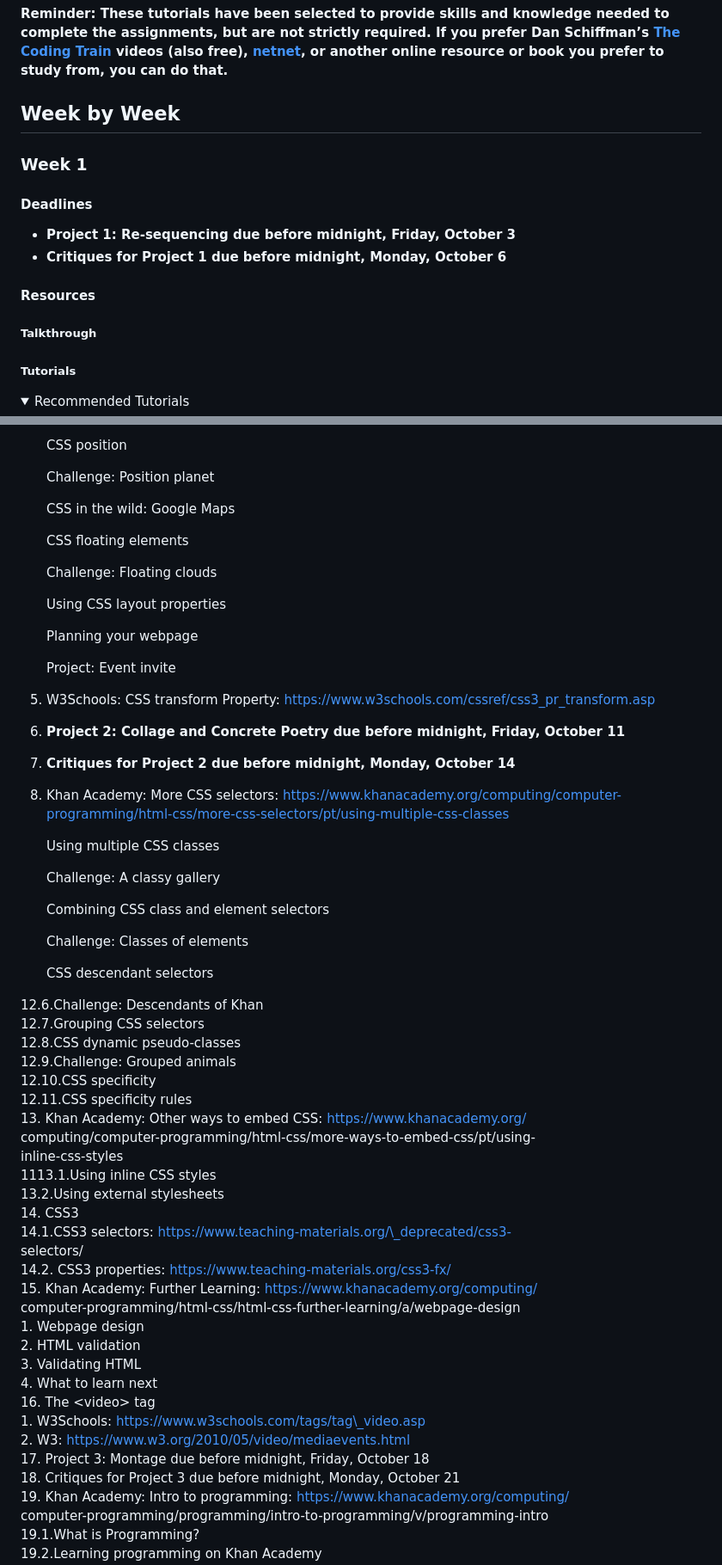
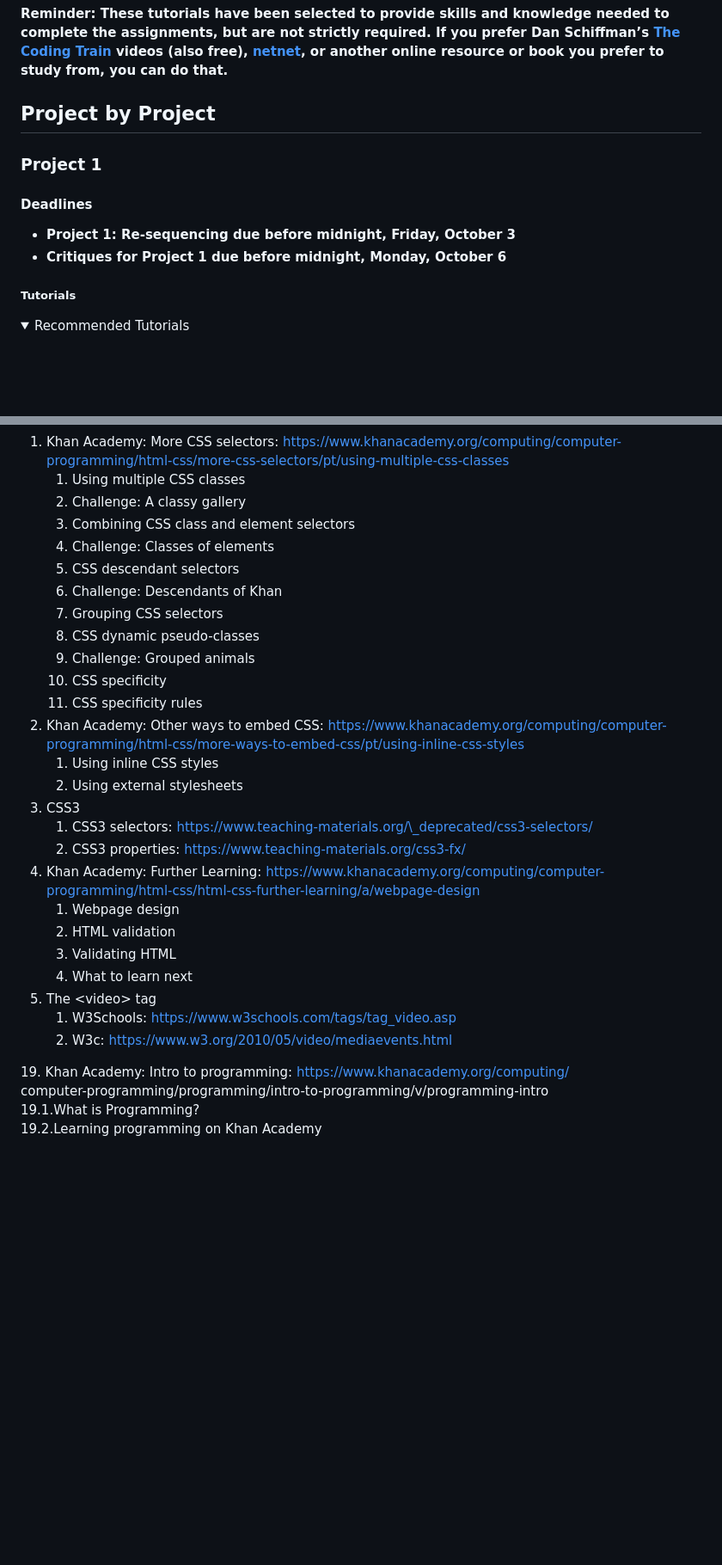
Before and after one commit to 170a-2025-f/170a-2025-f.github.io, a Markdown page: syllabus.md, 2 parts joined by grey strips. Shown at 86% size. Drawn GitHub-style; folded sections open; blank space fills up the shorter version.

Commit message:
Update syllabus.md
first 3 weeks schedule

```diff
--- a/syllabus.md
+++ b/syllabus.md
@@ -152,18 +152,14 @@ Keeping this in mind, the following detailed schedule labels the eight projects
 
 **Reminder: These tutorials have been selected to provide skills and knowledge needed to complete the assignments, but are not strictly required. If you prefer Dan Schiffman’s [The Coding Train](https://thecodingtrain.com) videos (also free), [netnet](https://netnet.studio/), or another online resource or book you prefer to study from, you can do that.**
 
-## Week by Week
+## Project by Project
 
-### Week 1
+### Project 1
 
 #### Deadlines
 
 * **Project 1: Re-sequencing due before midnight, Friday, October 3**
 * **Critiques for Project 1 due before midnight, Monday, October 6**
-
-#### Resources
-
-##### Talkthrough
 
 ##### Tutorials
 <details><summary>Recommended Tutorials</summary>
@@ -236,61 +256,34 @@ Keeping this in mind, the following detailed schedule labels the eight projects
 
-   CSS position
+1. Khan Academy: More CSS selectors: [https://www.khanacademy.org/computing/computer-programming/html-css/more-css-selectors/pt/using-multiple-css-classes](https://www.khanacademy.org/computing/computer-programming/html-css/more-css-selectors/pt/using-multiple-css-classes)
+    1. Using multiple CSS classes
+    2. Challenge: A classy gallery
+    3. Combining CSS class and element selectors
+    4. Challenge: Classes of elements
+    5. CSS descendant selectors
+    6. Challenge: Descendants of Khan
+    7. Grouping CSS selectors
+    8. CSS dynamic pseudo-classes
+    9. Challenge: Grouped animals
+    10. CSS speciﬁcity
+    11. CSS speciﬁcity rules
+2. Khan Academy: Other ways to embed CSS: https://www.khanacademy.org/computing/computer-programming/html-css/more-ways-to-embed-css/pt/using-inline-css-styles
+    1. Using inline CSS styles
+    2. Using external stylesheets
+3. CSS3
+    1. CSS3 selectors: https://www.teaching-materials.org/\_deprecated/css3-selectors/
+    2. CSS3 properties: https://www.teaching-materials.org/css3-fx/
+4. Khan Academy: Further Learning: https://www.khanacademy.org/computing/computer-programming/html-css/html-css-further-learning/a/webpage-design
+    1. Webpage design
+    2. HTML validation
+    3. Validating HTML
+    4. What to learn next
+5. The \<video\> tag
+    1. W3Schools: https://www.w3schools.com/tags/tag_video.asp
+    2. W3c: https://www.w3.org/2010/05/video/mediaevents.html
 
-   Challenge: Position planet
+</details>
 
-   CSS in the wild: Google Maps
 
-   CSS ﬂoating elements
-
-   Challenge: Floating clouds
-
-   Using CSS layout properties
-
-   Planning your webpage
-
-   Project: Event invite
-
-5. W3Schools: CSS transform Property: [https://www.w3schools.com/cssref/css3\_pr\_transform.asp](https://www.w3schools.com/cssref/css3_pr_transform.asp)
-6. **Project 2: Collage and Concrete Poetry due before midnight, Friday, October 11**
-7. **Critiques for Project 2 due before midnight, Monday, October 14**
-8. Khan Academy: More CSS selectors: [https://www.khanacademy.org/computing/computer-programming/html-css/more-css-selectors/pt/using-multiple-css-classes](https://www.khanacademy.org/computing/computer-programming/html-css/more-css-selectors/pt/using-multiple-css-classes)
-
-   Using multiple CSS classes
-
-   Challenge: A classy gallery
-
-   Combining CSS class and element selectors
-
-   Challenge: Classes of elements
-
-   CSS descendant selectors
-
-12.6.Challenge: Descendants of Khan
-12.7.Grouping CSS selectors
-12.8.CSS dynamic pseudo-classes
-12.9.Challenge: Grouped animals
-12.10.CSS speciﬁcity
-12.11.CSS speciﬁcity rules
-13\. Khan Academy: Other ways to embed CSS: https://www.khanacademy.org/
-computing/computer-programming/html-css/more-ways-to-embed-css/pt/using-
-inline-css-styles
-1113.1.Using inline CSS styles
-13.2.Using external stylesheets
-14\. CSS3
-14.1.CSS3 selectors: https://www.teaching-materials.org/\_deprecated/css3-
-selectors/
-14.2. CSS3 properties: https://www.teaching-materials.org/css3-fx/
-15\. Khan Academy: Further Learning: https://www.khanacademy.org/computing/
-computer-programming/html-css/html-css-further-learning/a/webpage-design
-1\. Webpage design
-2\. HTML validation
-3\. Validating HTML
-4\. What to learn next
-16\. The \<video\> tag
-1\. W3Schools: https://www.w3schools.com/tags/tag\_video.asp
-2\. W3: https://www.w3.org/2010/05/video/mediaevents.html
-17\. Project 3: Montage due before midnight, Friday, October 18
-18\. Critiques for Project 3 due before midnight, Monday, October 21
 19\. Khan Academy: Intro to programming: https://www.khanacademy.org/computing/
 computer-programming/programming/intro-to-programming/v/programming-intro
 19.1.What is Programming?
```
Also changed, not shown: other parts of syllabus.md (+49 -25 lines).
